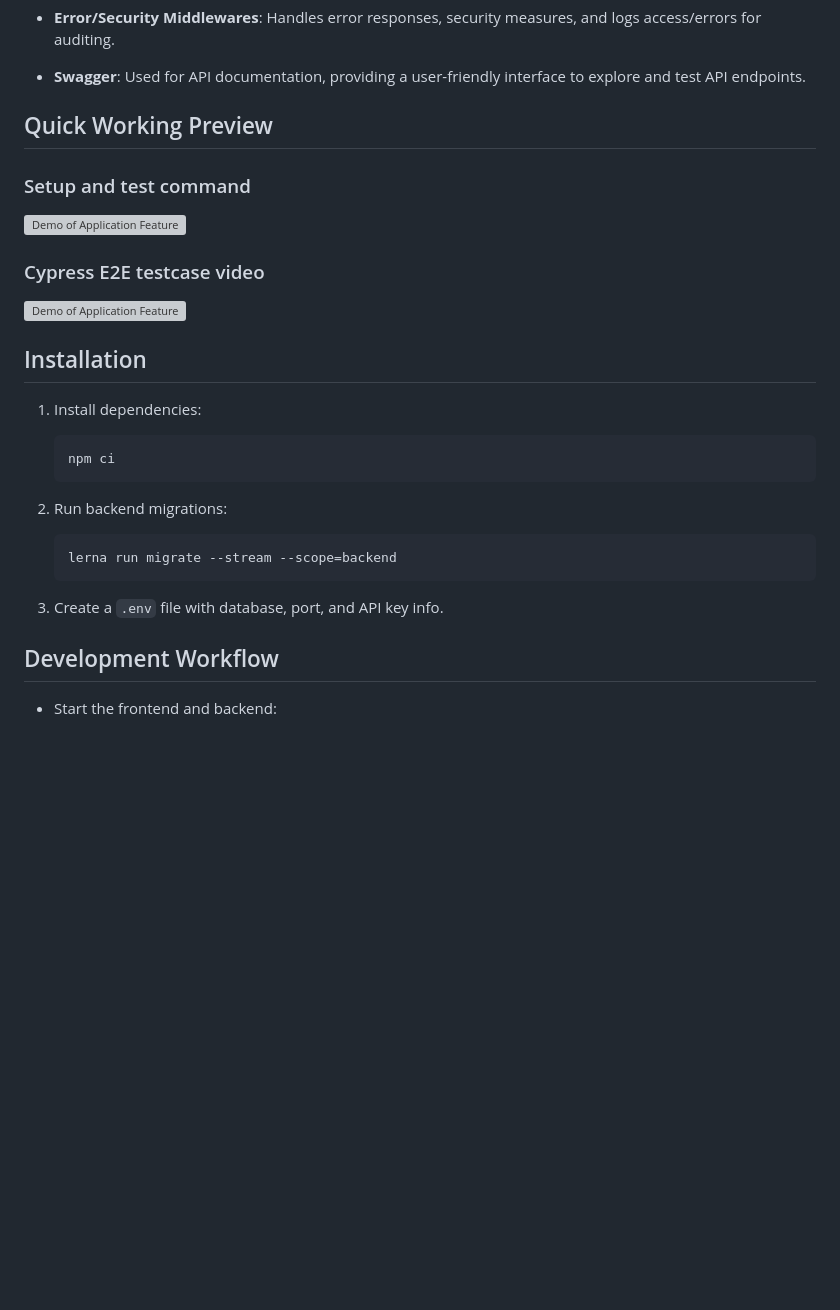
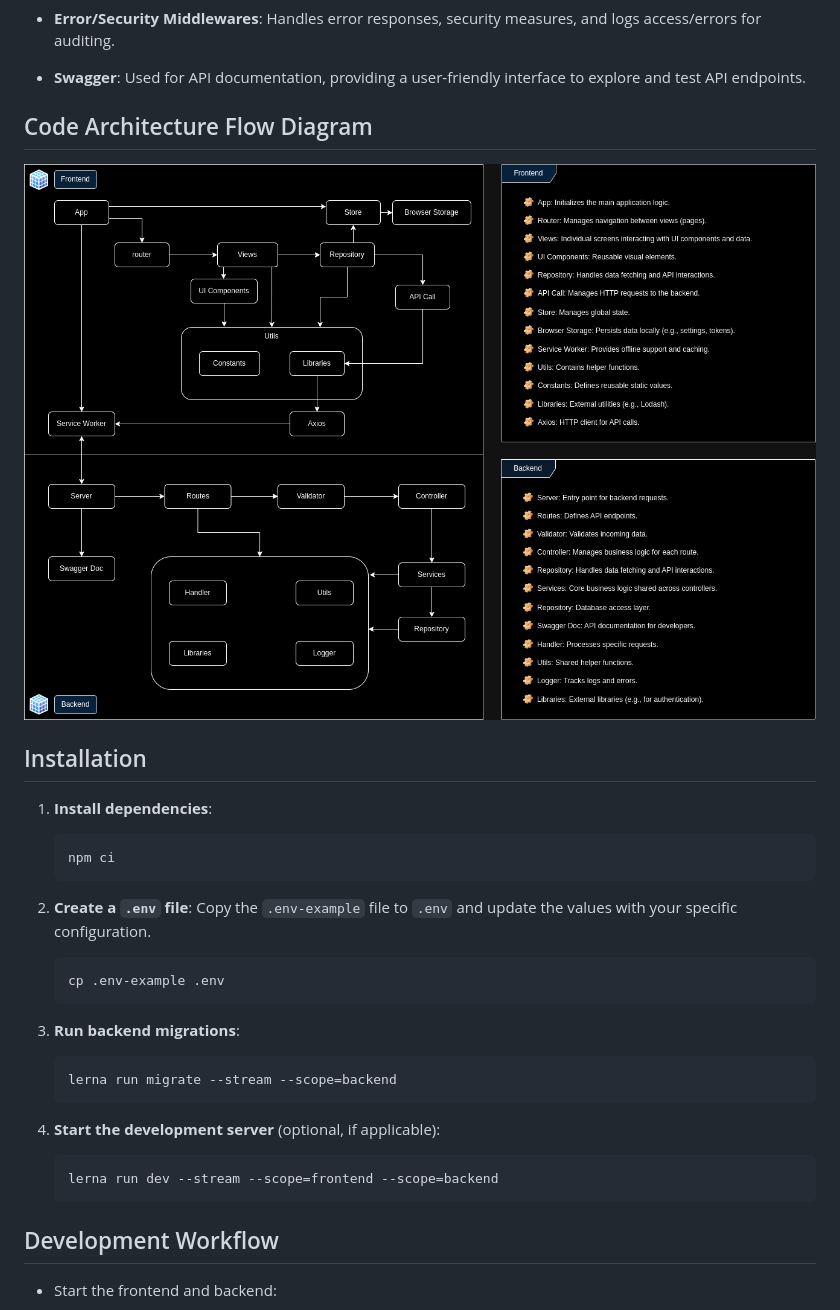
Before and after one commit to SivaPrakasam7/Fullstack_solid_setup, a Markdown page: README.md, the part around the change printed below. Rendered like a GitHub page; pictures changed too: doc/code_flow.png (added); blank space fills up the shorter version; grey boxes are pictures that could not be loaded.

Commit message:
code architectural diagram and explaination added

````diff
--- a/README.md
+++ b/README.md
@@ -30,31 +30,31 @@ This repository provides a **common project setup** for web apps using **Vue**,
 
 -   **Swagger**: Used for API documentation, providing a user-friendly interface to explore and test API endpoints.
 
-## Quick Working Preview
-
-### Setup and test command
-
-<img src="doc/setup_and_test.gif" alt="Demo of Application Feature" width="700" height="400"/>
-
-### Cypress E2E testcase video
-
-<img src="doc/authentication.gif" alt="Demo of Application Feature" width="700" height="400"/>
+## Code Architecture Flow Diagram
+![Code Flow](doc/code_flow.png)
 
 ## Installation
 
-1. Install dependencies:
-
+1. **Install dependencies**:
     ```bash
     npm ci
     ```
 
-2. Run backend migrations:
+2. **Create a `.env` file**: Copy the `.env-example` file to `.env` and update the values with your specific configuration.
+    ```bash
+    cp .env-example .env
+    ```
 
+3. **Run backend migrations**:
     ```bash
     lerna run migrate --stream --scope=backend
     ```
 
-3. Create a `.env` file with database, port, and API key info.
+4. **Start the development server** (optional, if applicable):
+    ```bash
+    lerna run dev --stream --scope=frontend --scope=backend
+    ```
+
 
 ## Development Workflow
 
````
Also changed, not shown: other parts of README.md (+10 -0 lines), 1 other file.
